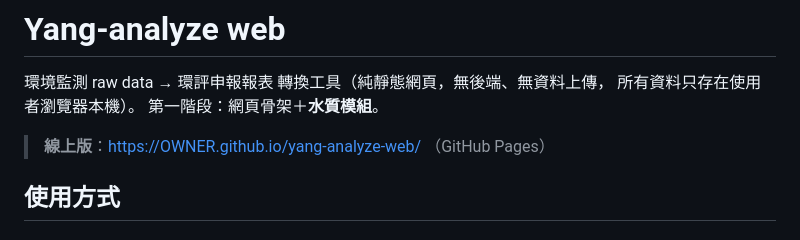
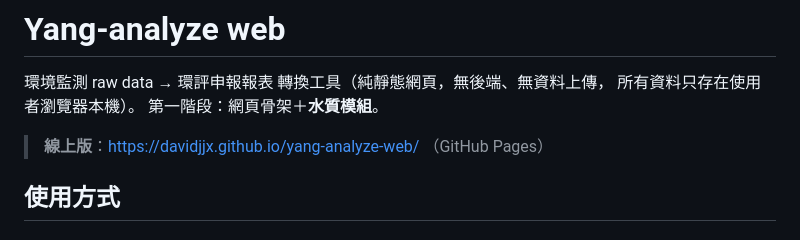
Before and after one commit to DAVIDJJX/yang-analyze-web, a Markdown page: README.md, the part around the change. Rendered like a GitHub page.

Commit message:
docs: 填入 GitHub Pages 正式網址
Co-Authored-By: Claude Fable 5 <noreply@anthropic.com>

```diff
--- a/README.md
+++ b/README.md
@@ -4,7 +4,7 @@
 所有資料只存在使用者瀏覽器本機）。
 第一階段：網頁骨架＋**水質模組**。
 
-> **線上版**：https://OWNER.github.io/yang-analyze-web/ （GitHub Pages）
+> **線上版**：https://davidjjx.github.io/yang-analyze-web/ （GitHub Pages）
 
 ## 使用方式
 
```
